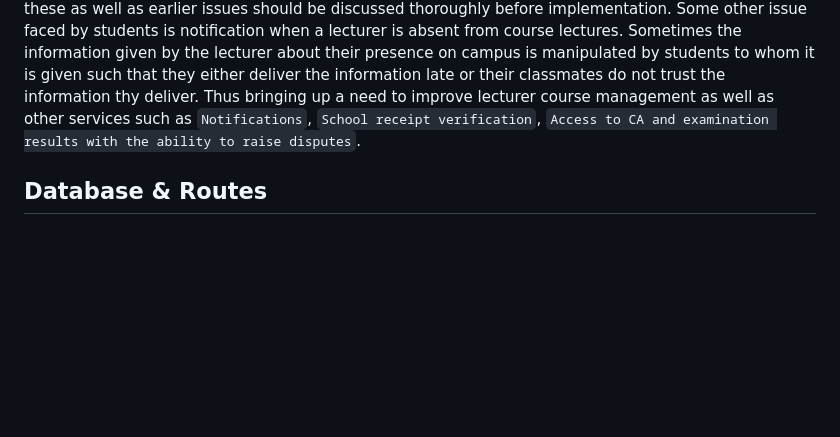
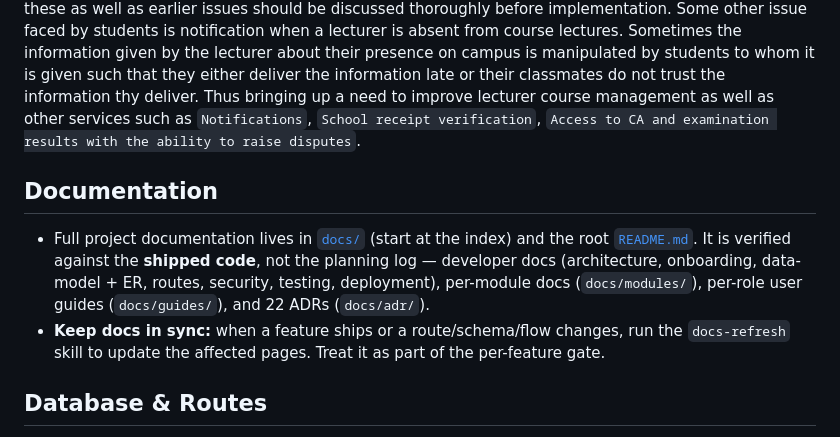
Before and after one commit to kiri1101/student-management-system, a Markdown page: CLAUDE.md, the part around the change. Drawn GitHub-style; blank space fills up the shorter version.

```diff
--- a/CLAUDE.md
+++ b/CLAUDE.md
@@ -9,6 +9,16 @@ When the candidate is admitted, they become a student and thus have access to ca
 Another issue is `Requests for tuition payment deferral`. During examination period, only student's who have completely or partially paid their tuition fee are granted access to the examination hall. The university allows payments in installments but define the amount to be paid for each installment. A dateline in also defined for the payment of each payment and after each dateline, all students with total amount paid less than the threshold amount for that installment is no granted access to certain school facilities and any examination halls except they're granted a _payment deferral_ that can only be obtained from the accountant.
 `Course management` is another important aspect of student management and it has its own issues in the university i attended. It spans over course planning, lecturer absence notification, student course attendance, course assignment management and course CA & examination student results. All these as well as earlier issues should be discussed thoroughly before implementation.
 Some other issue faced by students is notification when a lecturer is absent from course lectures. Sometimes the information given by the lecturer about their presence on campus is manipulated by students to whom it is given such that they either deliver the information late or their classmates do not trust the information thy deliver. Thus bringing up a need to improve lecturer course management as well as other services such as `Notifications`, `School receipt verification`, `Access to CA and examination results with the ability to raise disputes`.
+
+## Documentation
+
+- Full project documentation lives in [`docs/`](docs/index.md) (start at the index) and the
+  root [`README.md`](README.md). It is verified against the **shipped code**, not the planning
+  log — developer docs (architecture, onboarding, data-model + ER, routes, security, testing,
+  deployment), per-module docs (`docs/modules/`), per-role user guides (`docs/guides/`), and 22
+  ADRs (`docs/adr/`).
+- **Keep docs in sync:** when a feature ships or a route/schema/flow changes, run the
+  `docs-refresh` skill to update the affected pages. Treat it as part of the per-feature gate.
 
 ## Database & Routes
 
```
Also changed, not shown: README.md (added, +93 -0 lines), docs/onboarding.md (+3 -0 lines).
